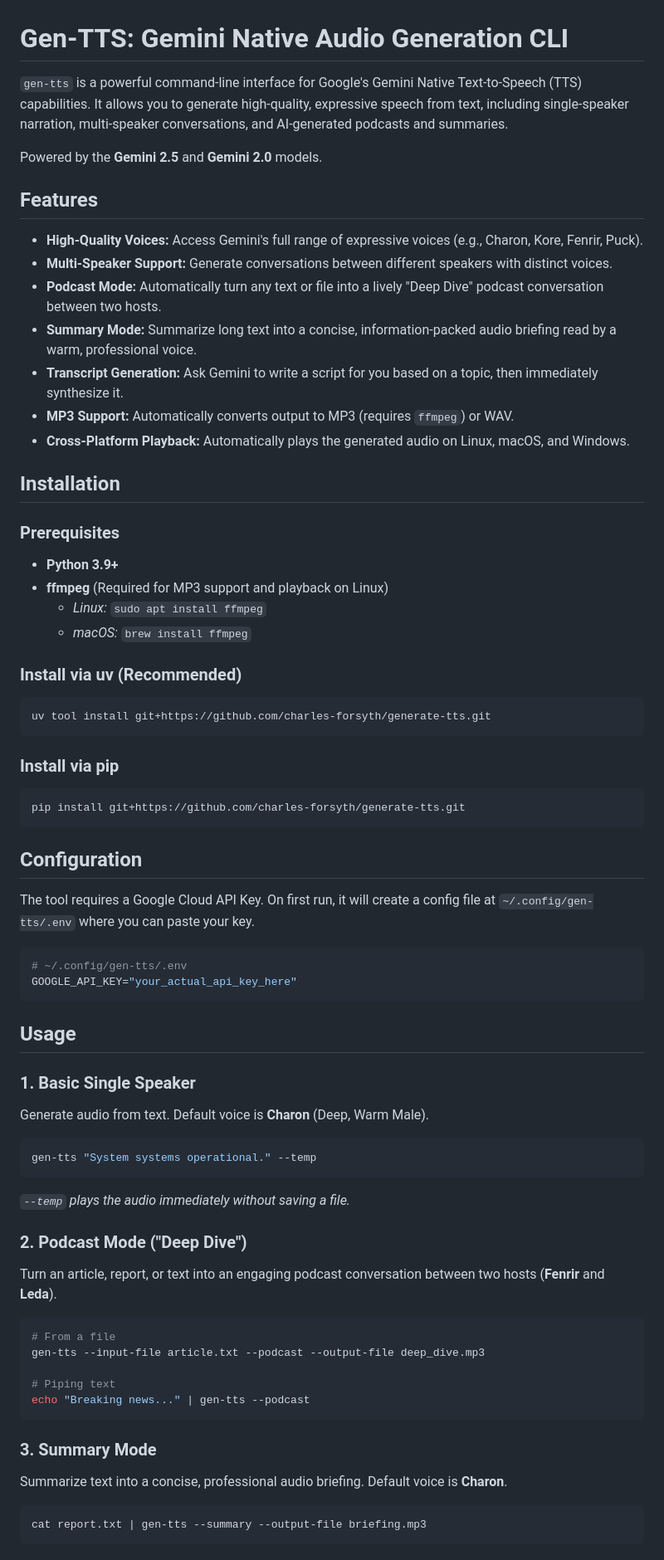
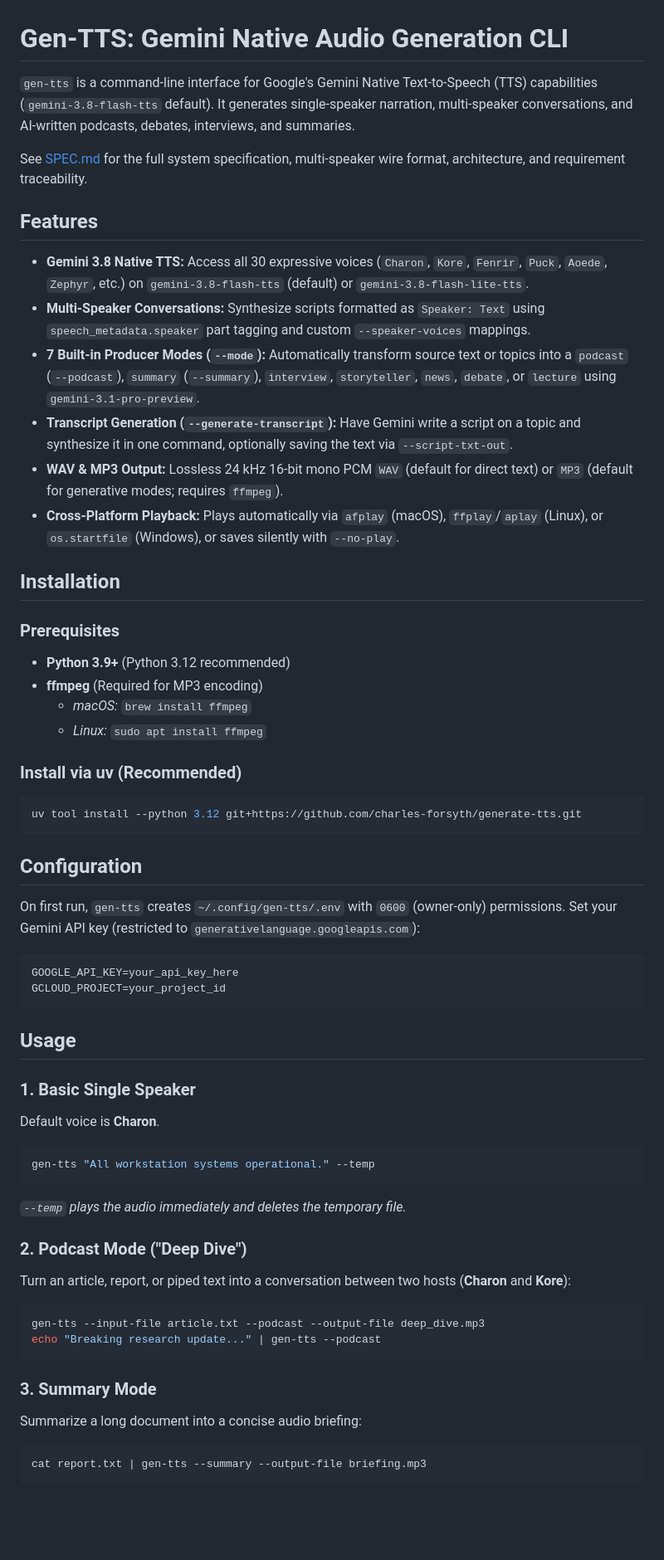
Before and after one commit to charles-forsyth/generate-tts, a Markdown page: README.md, the part around one of its changes. Shown at 83% size. GitHub-like rendering; blank space fills up the shorter version.

````diff
--- a/README.md
+++ b/README.md
@@ -1,69 +1,60 @@
 # Gen-TTS: Gemini Native Audio Generation CLI
 
-`gen-tts` is a powerful command-line interface for Google's Gemini Native Text-to-Speech (TTS) capabilities. It allows you to generate high-quality, expressive speech from text, including single-speaker narration, multi-speaker conversations, and AI-generated podcasts and summaries.
+`gen-tts` is a command-line interface for Google's Gemini Native Text-to-Speech (TTS) capabilities (`gemini-3.8-flash-tts` default). It generates single-speaker narration, multi-speaker conversations, and AI-written podcasts, debates, interviews, and summaries.
 
-Powered by the **Gemini 2.5** and **Gemini 2.0** models.
+See [SPEC.md](SPEC.md) for the full system specification, multi-speaker wire format, architecture, and requirement traceability.
 
 ## Features
 
--   **High-Quality Voices:** Access Gemini's full range of expressive voices (e.g., Charon, Kore, Fenrir, Puck).
--   **Multi-Speaker Support:** Generate conversations between different speakers with distinct voices.
--   **Podcast Mode:** Automatically turn any text or file into a lively "Deep Dive" podcast conversation between two hosts.
--   **Summary Mode:** Summarize long text into a concise, information-packed audio briefing read by a warm, professional voice.
--   **Transcript Generation:** Ask Gemini to write a script for you based on a topic, then immediately synthesize it.
--   **MP3 Support:** Automatically converts output to MP3 (requires `ffmpeg`) or WAV.
--   **Cross-Platform Playback:** Automatically plays the generated audio on Linux, macOS, and Windows.
+- **Gemini 3.8 Native TTS:** Access all 30 expressive voices (`Charon`, `Kore`, `Fenrir`, `Puck`, `Aoede`, `Zephyr`, etc.) on `gemini-3.8-flash-tts` (default) or `gemini-3.8-flash-lite-tts`.
+- **Multi-Speaker Conversations:** Synthesize scripts formatted as `Speaker: Text` using `speech_metadata.speaker` part tagging and custom `--speaker-voices` mappings.
+- **7 Built-in Producer Modes (`--mode`):** Automatically transform source text or topics into a `podcast` (`--podcast`), `summary` (`--summary`), `interview`, `storyteller`, `news`, `debate`, or `lecture` using `gemini-3.1-pro-preview`.
+- **Transcript Generation (`--generate-transcript`):** Have Gemini write a script on a topic and synthesize it in one command, optionally saving the text via `--script-txt-out`.
+- **WAV & MP3 Output:** Lossless 24 kHz 16-bit mono PCM `WAV` (default for direct text) or `MP3` (default for generative modes; requires `ffmpeg`).
+- **Cross-Platform Playback:** Plays automatically via `afplay` (macOS), `ffplay`/`aplay` (Linux), or `os.startfile` (Windows), or saves silently with `--no-play`.
 
 ## Installation
 
 ### Prerequisites
--   **Python 3.9+**
--   **ffmpeg** (Required for MP3 support and playback on Linux)
-    -   *Linux:* `sudo apt install ffmpeg`
-    -   *macOS:* `brew install ffmpeg`
+- **Python 3.9+** (Python 3.12 recommended)
+- **ffmpeg** (Required for MP3 encoding)
+  - *macOS:* `brew install ffmpeg`
+  - *Linux:* `sudo apt install ffmpeg`
 
 ### Install via uv (Recommended)
 ```bash
-uv tool install git+https://github.com/charles-forsyth/generate-tts.git
-```
-
-### Install via pip
-```bash
-pip install git+https://github.com/charles-forsyth/generate-tts.git
+uv tool install --python 3.12 git+https://github.com/charles-forsyth/generate-tts.git
 ```
 
 ## Configuration
 
-The tool requires a Google Cloud API Key. On first run, it will create a config file at `~/.config/gen-tts/.env` where you can paste your key.
+On first run, `gen-tts` creates `~/.config/gen-tts/.env` with `0600` (owner-only) permissions. Set your Gemini API key (restricted to `generativelanguage.googleapis.com`):
 
-```bash
-# ~/.config/gen-tts/.env
-GOOGLE_API_KEY="your_actual_api_key_here"
+```env
+GOOGLE_API_KEY=your_api_key_here
+GCLOUD_PROJECT=your_project_id
 ```
 
 ## Usage
 
 ### 1. Basic Single Speaker
-Generate audio from text. Default voice is **Charon** (Deep, Warm Male).
+Default voice is **Charon**.
 
 ```bash
-gen-tts "System systems operational." --temp
+gen-tts "All workstation systems operational." --temp
 ```
-*`--temp` plays the audio immediately without saving a file.*
+*`--temp` plays the audio immediately and deletes the temporary file.*
 
 ### 2. Podcast Mode ("Deep Dive")
-Turn an article, report, or text into an engaging podcast conversation between two hosts (**Fenrir** and **Leda**).
+Turn an article, report, or piped text into a conversation between two hosts (**Charon** and **Kore**):
 
 ```bash
-# From a file
 gen-tts --input-file article.txt --podcast --output-file deep_dive.mp3
-
-# Piping text
-echo "Breaking news..." | gen-tts --podcast
+echo "Breaking research update..." | gen-tts --podcast
 ```
 
 ### 3. Summary Mode
-Summarize text into a concise, professional audio briefing. Default voice is **Charon**.
+Summarize a long document into a concise audio briefing:
 
 ```bash
 cat report.txt | gen-tts --summary --output-file briefing.mp3
````
Also changed, not shown: other parts of README.md (+36 -24 lines), SPEC.md (added, +122 -0 lines).
